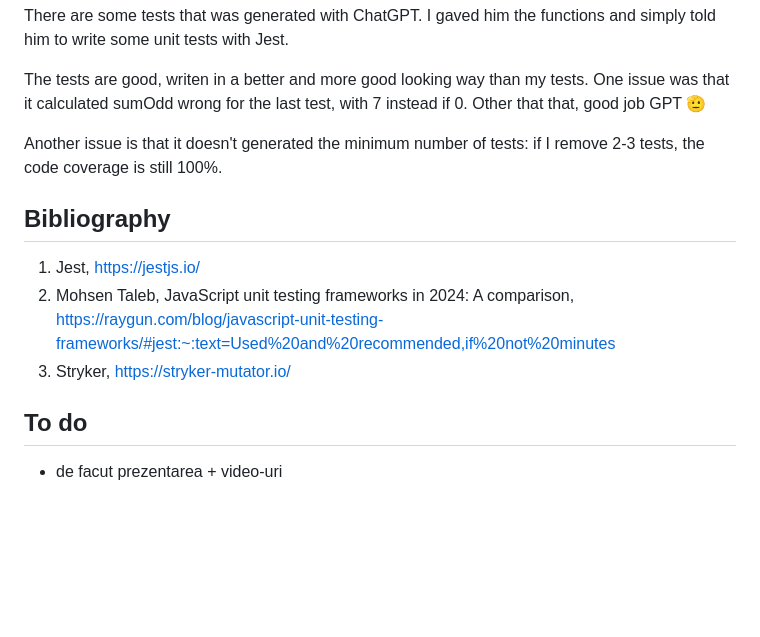
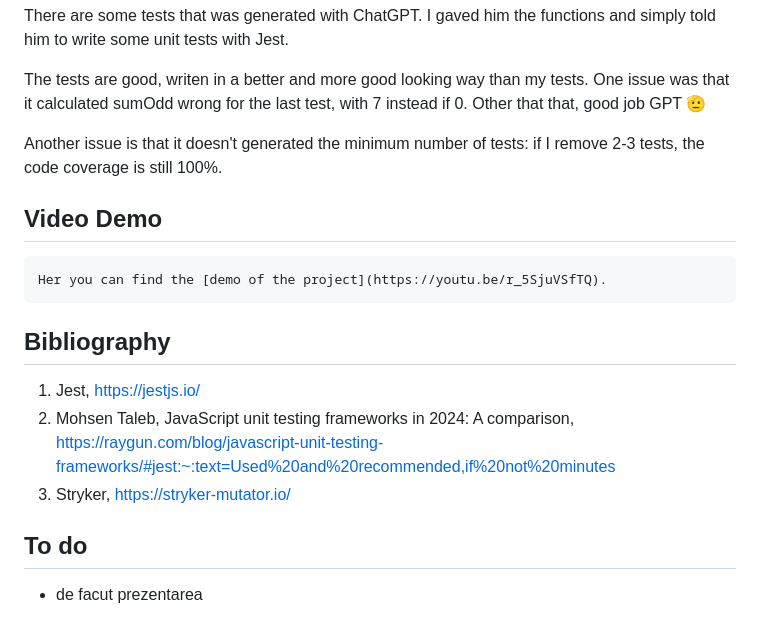
Before and after one commit to University-Projectss/Software-Testing, a Markdown page: README.md, the part around the change. GitHub-like rendering; blank space fills up the shorter version.

Commit message:
add demo

```diff
--- a/README.md
+++ b/README.md
@@ -65,6 +65,10 @@ The tests are good, writen in a better and more good looking way than my tests.
 
 Another issue is that it doesn't generated the minimum number of tests: if I remove 2-3 tests, the code coverage is still 100%.
 
+## Video Demo
+
+    Her you can find the [demo of the project](https://youtu.be/r_5SjuVSfTQ).
+
 ## Bibliography
 
 1. Jest, https://jestjs.io/
@@ -73,4 +77,4 @@ Another issue is that it doesn't generated the minimum number of tests: if I rem
 
 ## To do
 
-- de facut prezentarea + video-uri
+- de facut prezentarea
```
